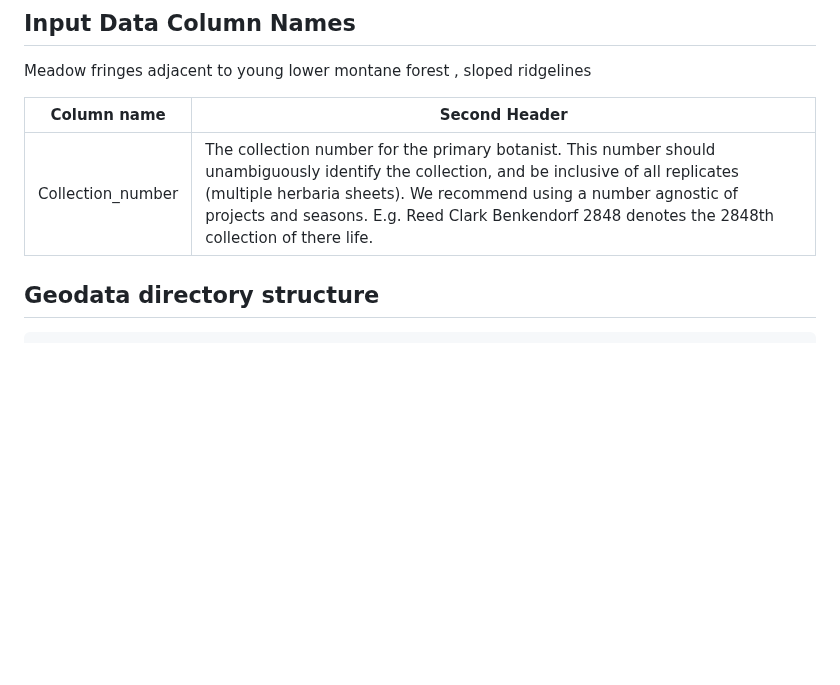
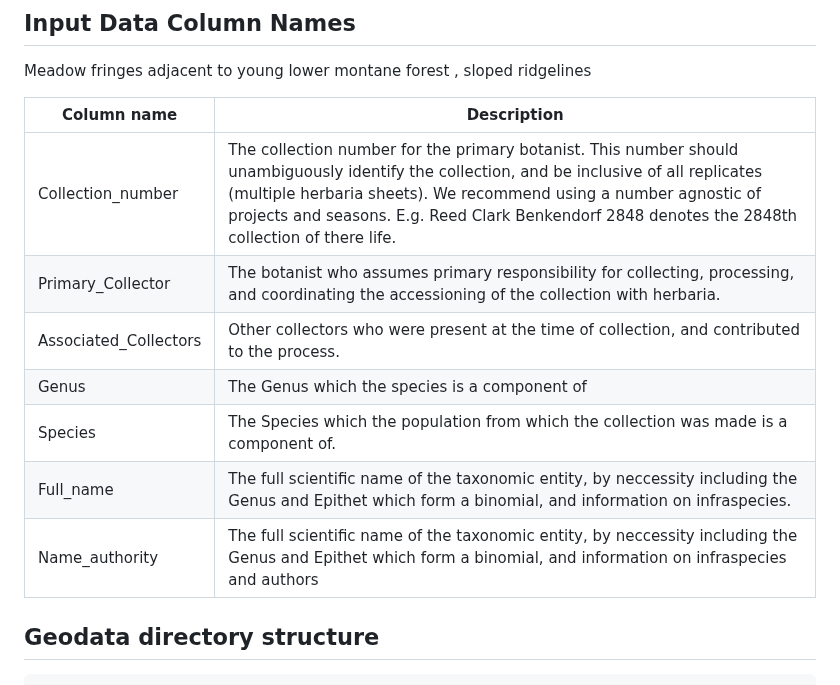
Before and after one commit to sagesteppe/BarnebyLives, a Markdown page: README.md, the part around the change. GitHub-like rendering; blank space fills up the shorter version.

```diff
--- a/README.md
+++ b/README.md
@@ -58,9 +58,15 @@ We hope to collaborate with others to treat CONUS and to create multiformat data
 
 Meadow fringes adjacent to young lower montane forest , sloped ridgelines
 
-|    Column name      | Second Header |
-| -----------------   | ------------- |
-|  Collection_number  | The collection number for the primary botanist. This number should unambiguously identify the collection, and be inclusive of all replicates (multiple herbaria sheets). We recommend using a number agnostic of projects and seasons. E.g. Reed Clark Benkendorf 2848 denotes the 2848th collection of there life.   |
+|    Column name       |  Description  |
+| -----------------    | ------------- |
+|  Collection_number   | The collection number for the primary botanist. This number should unambiguously identify the collection, and be inclusive of all replicates (multiple herbaria sheets). We recommend using a number agnostic of projects and seasons. E.g. Reed Clark Benkendorf 2848 denotes the 2848th collection of there life.   |
+|  Primary_Collector   | The botanist who assumes primary responsibility for collecting, processing, and coordinating the accessioning of the collection with herbaria. |
+| Associated_Collectors | Other collectors who were present at the time of collection, and contributed to the process. |
+|        Genus          | The Genus which the species is a component of |
+|       Species         | The Species which the population from which the collection was made is a component of. |
+|      Full_name        | The full scientific name of the taxonomic entity, by neccessity including the Genus and Epithet which form a binomial, and information on infraspecies. |
+|     Name_authority       | The full scientific name of the taxonomic entity, by neccessity including the Genus and Epithet which form a binomial, and information on infraspecies and authors |
 
 
 ## Geodata directory structure
```
